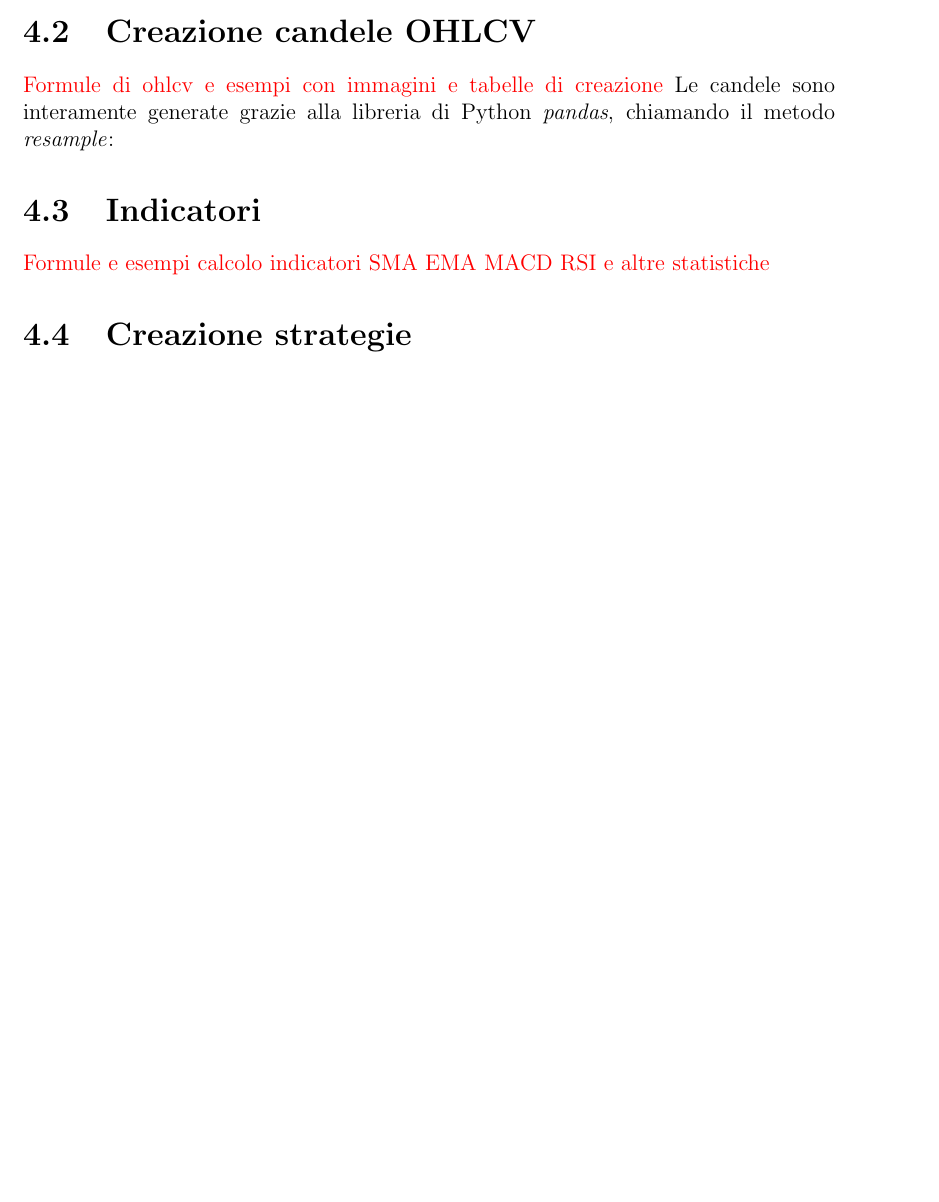
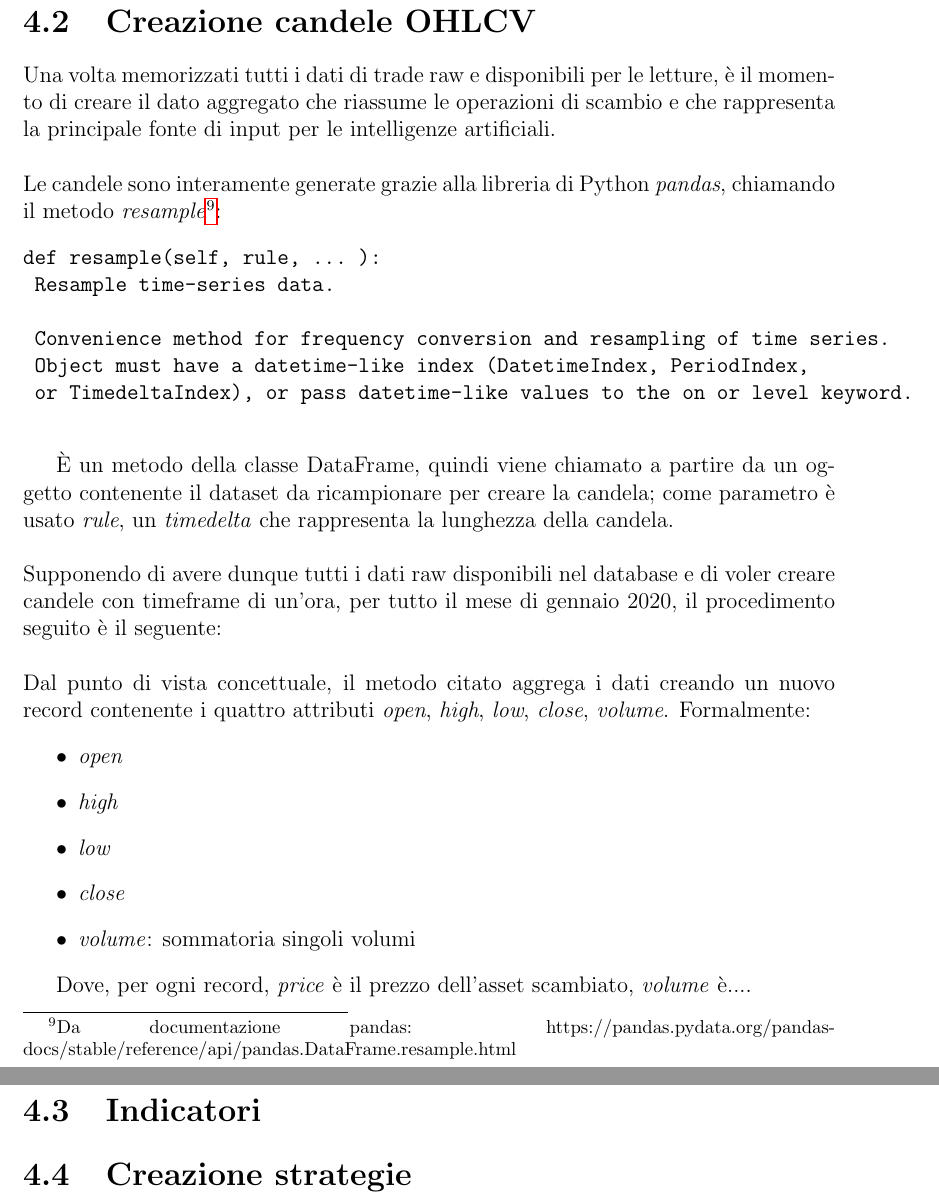
Before and after one commit to IcedGarion/tesi-unimi, a LaTeX thesis (Tesi_Garion.tex): part of page 30 of 37 before the commit and two parts of pages 32 and 33 of 40 after it, the two joined at a grey line, cut so that both start at the same text, the shorter picture padded with empty space. Compiled offline with pdfLaTeX.

Commit message:
Raccolta dati + inizio candele

```diff
--- a/Tesi_Garion.tex
+++ b/Tesi_Garion.tex
@@ -402,11 +411,42 @@ Le API pubbliche permettono molti tipi di operazioni fra cui, le più usate:
 \end{itemize}
 
 \section{Creazione candele OHLCV}
-\textcolor{red}{Formule di ohlcv e esempi con immagini e tabelle di creazione}
-Le candele sono interamente generate grazie alla libreria di Python \textit{pandas}, chiamando il metodo \textit{resample}:
+%TODO: Formule di ohlcv e esempi con immagini e tabelle di creazione
+Una volta memorizzati tutti i dati di trade raw e disponibili per le letture, è il momento di creare il dato aggregato che riassume le operazioni di scambio e che rappresenta la principale fonte di input per le intelligenze artificiali.\\~\\
+Le candele sono interamente generate grazie alla libreria di Python \textit{pandas}, chiamando il metodo \textit{resample}\footnote{Da documentazione pandas: https://pandas.pydata.org/pandas-docs/stable/reference/api/pandas.DataFrame.resample.html}:
+\begin{verbatim}
+def resample(self, rule, ... ):
+	Resample time-series data.
+
+	Convenience method for frequency conversion and resampling of time series.
+	Object must have a datetime-like index (DatetimeIndex, PeriodIndex,
+	or TimedeltaIndex), or pass datetime-like values to the on or level keyword.
+
+\end{verbatim}
+
+È un metodo della classe DataFrame, quindi viene chiamato a partire da un oggetto contenente il dataset da ricampionare per creare la candela; come parametro è usato \textit{rule}, un \textit{timedelta} che rappresenta la lunghezza della candela.
+\\~\\
+Supponendo di avere dunque tutti i dati raw disponibili nel database e di voler creare candele con timeframe di un'ora, per tutto il mese di gennaio 2020, il procedimento seguito è il seguente:
+
+%TODO pseudo algo leggi db - resample - scrivi su db
+
+\\~\\
+Dal punto di vista concettuale, il metodo citato aggrega i dati creando un nuovo record contenente i quattro attributi \textit{open}, \textit{high}, \textit{low}, \textit{close}, \textit{volume}. Formalmente:
+\begin{itemize}
+	\item \textit{open}
+	\item \textit{high}
+	\item \textit{low}
+	\item \textit{close}
+	\item \textit{volume}: sommatoria singoli volumi %TODO: formula
+\end{itemize}
+
+Dove, per ogni record, \textit{price} è il prezzo dell'asset scambiato, \textit{volume} è....
+
+
+%TODO: un esempio numerico di dati raw e risultato resample
 
 \section{Indicatori}
-\textcolor{red}{Formule e esempi calcolo indicatori SMA EMA MACD RSI e altre statistiche}
+%TODO: Formule e esempi calcolo indicatori SMA EMA MACD RSI e altre statistiche
 
 \section{Creazione strategie}
 
```
Also changed, not shown: Tesi_Garion.pdf, Tesi_Garion.tex (41 more changed lines).
